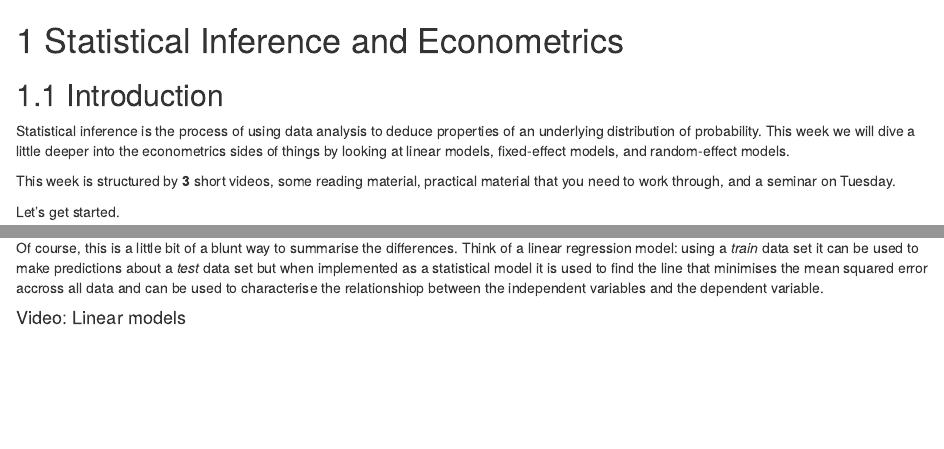
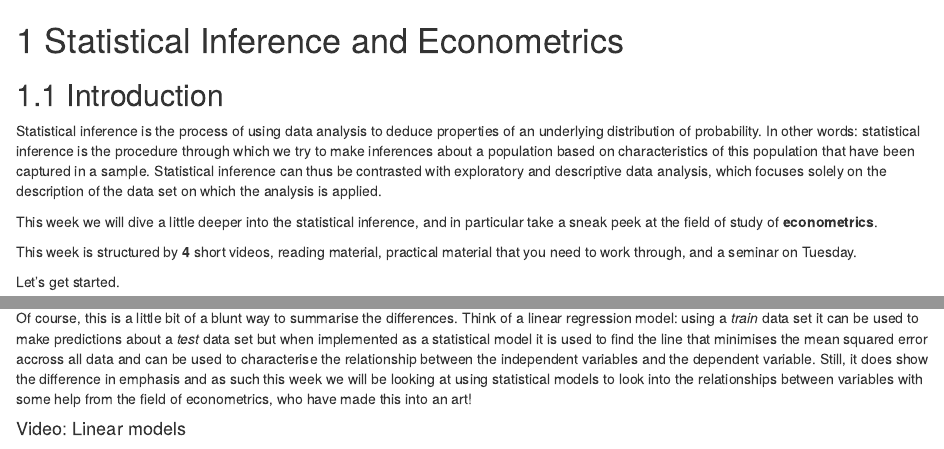
Before and after one commit to jtvandijk/GEOG0125_20202021, an R Markdown document (02-week02.Rmd): the page in a window 1100 px wide, from its top, and a second part further down, joined at a grey line. Rendered offline with R 4.5, knitr and Pandoc, with nearby package versions; drawn as R Markdown's standard HTML page in place of the format the file asks for; some code elsewhere in the file could not run offline; common packages that the code uses without loading them are loaded.

Commit message:
updated description w02

````diff
--- a/02-week02.Rmd
+++ b/02-week02.Rmd
@@ -1,9 +1,11 @@
 # Statistical Inference and Econometrics
 
 ## Introduction
-Statistical inference is the process of using data analysis to deduce properties of an underlying distribution of probability. This week we will dive a little deeper into the econometrics sides of things by looking at linear models, fixed-effect models, and random-effect models.
+Statistical inference is the process of using data analysis to deduce properties of an underlying distribution of probability. In other words: statistical inference is the procedure through which we try to make inferences about a population based on characteristics of this population that have been captured in a sample. Statistical inference can thus be contrasted with exploratory and descriptive data analysis, which focuses solely on the description of the data set on which the analysis is applied.
 
-This week is structured by **3** short videos, some reading material, practical material that you need to work through, and a seminar on Tuesday.
+This week we will dive a little deeper into the statistical inference, and in particular take a sneak peek at the field of study of **econometrics**.
+
+This week is structured by **4** short videos, reading material, practical material that you need to work through, and a seminar on Tuesday.
 
 Let's get started.
 
@@ -37,7 +39,7 @@ During this course we will be talking a lot about different [machine learning](h
 >"Statistics draws population inferences from a sample, and machine learning finds generalizable
 predictive patterns" (Bzdok *et al.* 2018).
 
-Of course, this is a little bit of a blunt way to summarise the differences. Think of a linear regression model: using a *train* data set it can be used to make predictions about a *test* data set but when implemented as a statistical model it is used to find the line that minimises the mean squared error accross all data and can be used to characterise the relationshiop between the independent variables and the dependent variable.
+Of course, this is a little bit of a blunt way to summarise the differences. Think of a linear regression model: using a *train* data set it can be used to make predictions about a *test* data set but when implemented as a statistical model it is used to find the line that minimises the mean squared error accross all data and can be used to characterise the relationship between the independent variables and the dependent variable. Still, it does show the difference in emphasis and as such this week we will be looking at using statistical models to look into the relationships between variables with some help from the field of econometrics, who have made this into an art!
 
 #### Video: Linear models {-}
 ```{r 02-video-linear-models, warnings=FALSE, message=FALSE, echo=FALSE}
````
